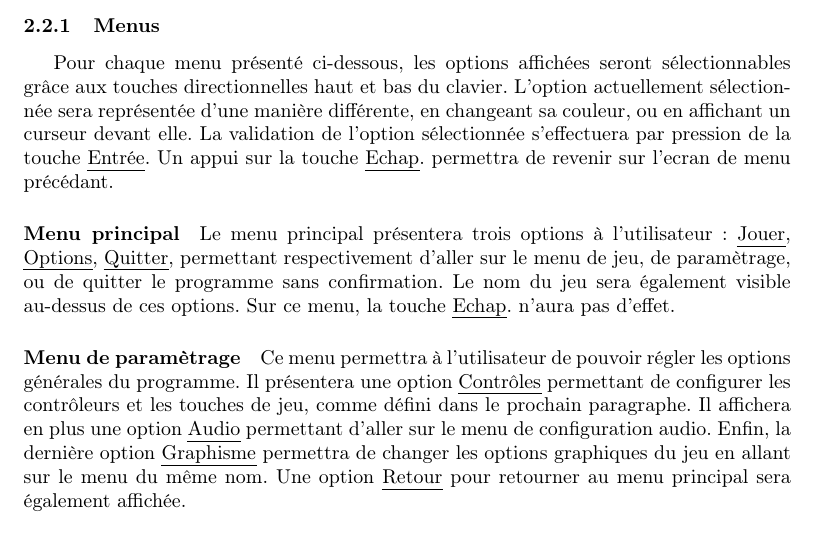
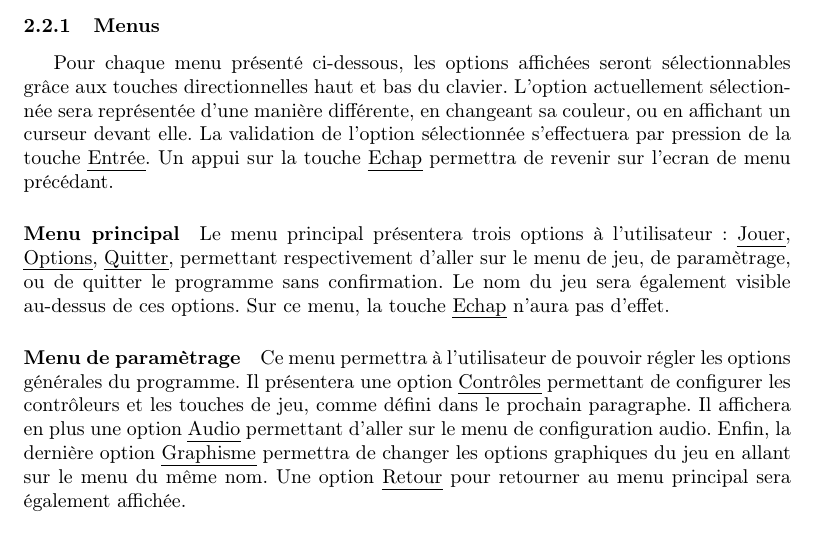
Before and after one commit to siwon/projetBomberman, a LaTeX document (Rapports/rapport2/cahierDesCharges/rapport.tex, which reads Rapports/rapport2/cahierDesCharges/contenu/description/interfaceGraphique.tex): part of page 5 of 7, cut so that both start at the same text. Compiled offline with pdfLaTeX.

Commit message:
Update Rapports/rapport2/cahierDesCharges/contenu/description/interfaceGraphique.tex

```diff
--- a/Rapports/rapport2/cahierDesCharges/contenu/description/interfaceGraphique.tex
+++ b/Rapports/rapport2/cahierDesCharges/contenu/description/interfaceGraphique.tex
@@ -4,11 +4,11 @@ Lorsque le programme démarrera, une fenêtre d'une taille de 800 pixels de larg
 
 \subsubsection{Menus}
 
-Pour chaque menu présenté ci-dessous, les options affichées seront sélectionnables grâce aux touches directionnelles haut et bas du clavier. L'option  actuellement sélectionnée sera représentée d'une manière différente, en changeant sa couleur, ou en affichant un curseur devant elle. La validation de l'option sélectionnée s'effectuera par pression de la touche \emph{Entrée}. Un appui sur la touche \emph{Echap}. permettra de revenir sur l'ecran de menu précédant.
+Pour chaque menu présenté ci-dessous, les options affichées seront sélectionnables grâce aux touches directionnelles haut et bas du clavier. L'option  actuellement sélectionnée sera représentée d'une manière différente, en changeant sa couleur, ou en affichant un curseur devant elle. La validation de l'option sélectionnée s'effectuera par pression de la touche \emph{Entrée}. Un appui sur la touche \emph{Echap} permettra de revenir sur l'ecran de menu précédant.
 
 \paragraph{Menu principal}
 
-Le menu principal présentera trois options à l'utilisateur : \emph{Jouer}, \emph{Options}, \emph{Quitter}, permettant respectivement d'aller sur le menu de jeu, de paramètrage, ou de quitter le programme sans confirmation. Le nom du jeu sera également visible au-dessus de ces options. Sur ce menu, la touche \emph{Echap}. n'aura pas d'effet.
+Le menu principal présentera trois options à l'utilisateur : \emph{Jouer}, \emph{Options}, \emph{Quitter}, permettant respectivement d'aller sur le menu de jeu, de paramètrage, ou de quitter le programme sans confirmation. Le nom du jeu sera également visible au-dessus de ces options. Sur ce menu, la touche \emph{Echap} n'aura pas d'effet.
 
 \paragraph{Menu de paramètrage}
 
```
